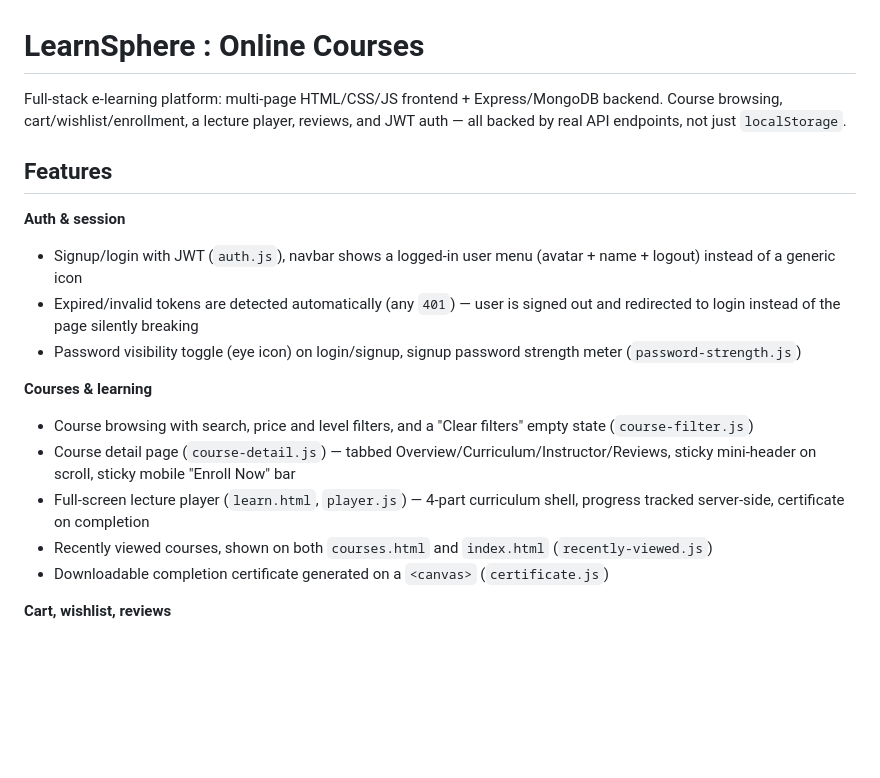
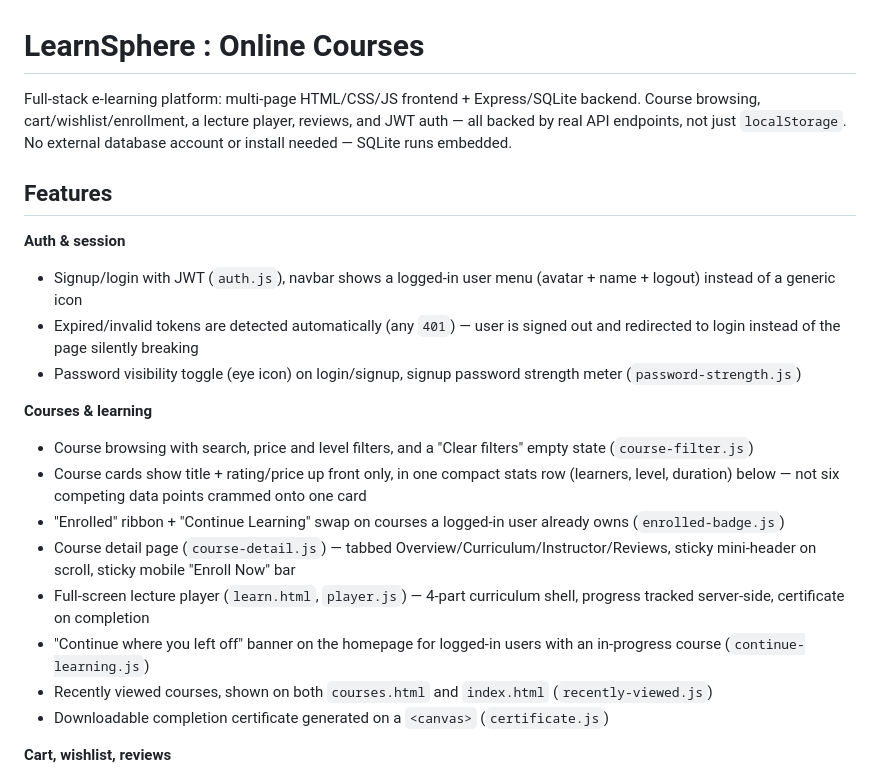
Before and after one commit to AditiSah05/LearnSphere-E-Learning-Platform, a Markdown page: README.md, the part around one of its changes. Drawn GitHub-style; blank space fills up the shorter version.

```diff
--- a/README.md
+++ b/README.md
@@ -1,6 +1,6 @@
 # LearnSphere : Online Courses
 
-Full-stack e-learning platform: multi-page HTML/CSS/JS frontend + Express/MongoDB backend. Course browsing, cart/wishlist/enrollment, a lecture player, reviews, and JWT auth — all backed by real API endpoints, not just `localStorage`.
+Full-stack e-learning platform: multi-page HTML/CSS/JS frontend + Express/SQLite backend. Course browsing, cart/wishlist/enrollment, a lecture player, reviews, and JWT auth — all backed by real API endpoints, not just `localStorage`. No external database account or install needed — SQLite runs embedded.
 
 ## Features
 
@@ -11,8 +11,11 @@ Full-stack e-learning platform: multi-page HTML/CSS/JS frontend + Express/MongoD
 
 **Courses & learning**
 - Course browsing with search, price and level filters, and a "Clear filters" empty state (`course-filter.js`)
+- Course cards show title + rating/price up front only, in one compact stats row (learners, level, duration) below — not six competing data points crammed onto one card
+- "Enrolled" ribbon + "Continue Learning" swap on courses a logged-in user already owns (`enrolled-badge.js`)
 - Course detail page (`course-detail.js`) — tabbed Overview/Curriculum/Instructor/Reviews, sticky mini-header on scroll, sticky mobile "Enroll Now" bar
 - Full-screen lecture player (`learn.html`, `player.js`) — 4-part curriculum shell, progress tracked server-side, certificate on completion
+- "Continue where you left off" banner on the homepage for logged-in users with an in-progress course (`continue-learning.js`)
 - Recently viewed courses, shown on both `courses.html` and `index.html` (`recently-viewed.js`)
 - Downloadable completion certificate generated on a `<canvas>` (`certificate.js`)
 
```
Also changed, not shown: other parts of README.md (+14 -9 lines).
